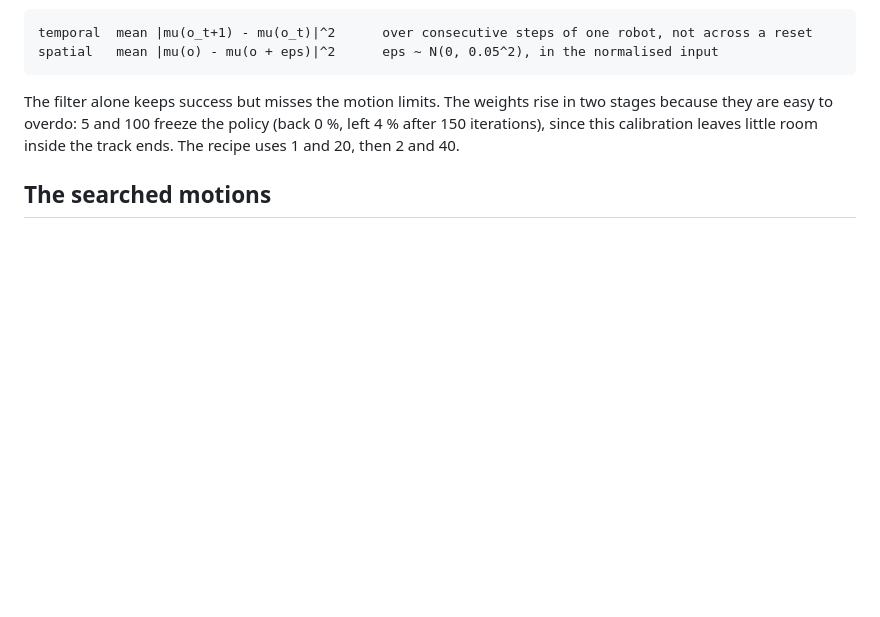
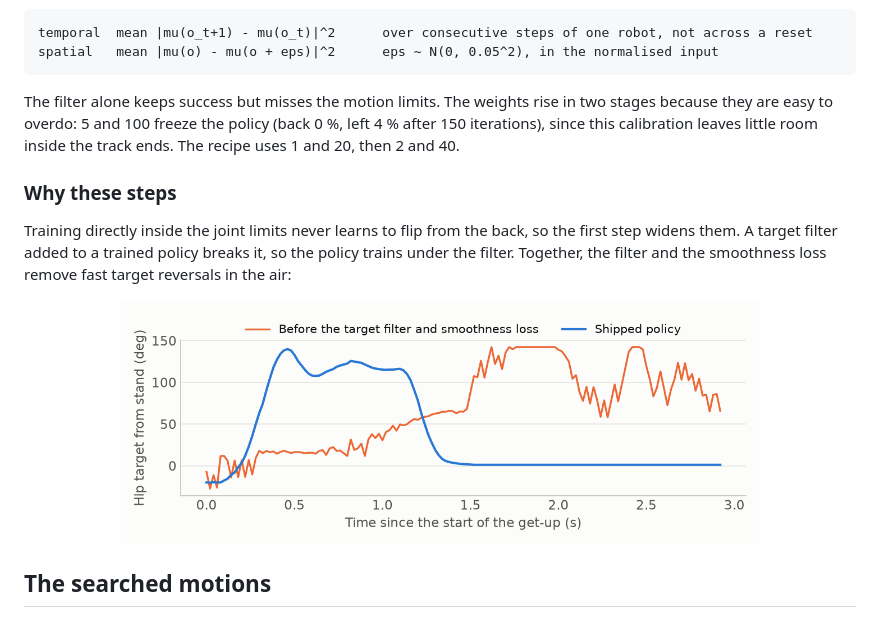
Before and after one commit to ugsfume/mini_pupper_4_recovery, a Markdown page: docs/TRAINING.md, the part around the change. Rendered like a GitHub page; blank space fills up the shorter version.

```diff
--- a/docs/TRAINING.md
+++ b/docs/TRAINING.md
@@ -104,6 +104,16 @@ spatial   mean |mu(o) - mu(o + eps)|^2      eps ~ N(0, 0.05^2), in the normalise
 The filter alone keeps success but misses the motion limits. The weights rise in two stages because they are easy to overdo: 5 and 100 freeze
 the policy (back 0 %, left 4 % after 150 iterations), since this calibration leaves little room inside the track ends. The recipe uses 1 and 20, then 2 and 40.
 
+### Why these steps
+
+Training directly inside the joint limits never learns to flip from the back, so the first step widens them. A target
+filter added to a trained policy breaks it, so the policy trains under the filter. Together, the filter and the
+smoothness loss remove fast target reversals in the air:
+
+<p align="center">
+  <img src="media/hip_target.png" width="640" alt="A hip target from the back start, before and after the smoothing steps">
+</p>
+
 ## The searched motions
 
 `data/searched_motions/` holds six open-loop get-ups, each a sequence of key postures with hold times, found by the cross-entropy method.
```
Also changed, not shown: README.md (+1 -7 lines), docs/ROBOT.md (+21 -0 lines), docs/media/joint_limits.png (added), 1 other file.
